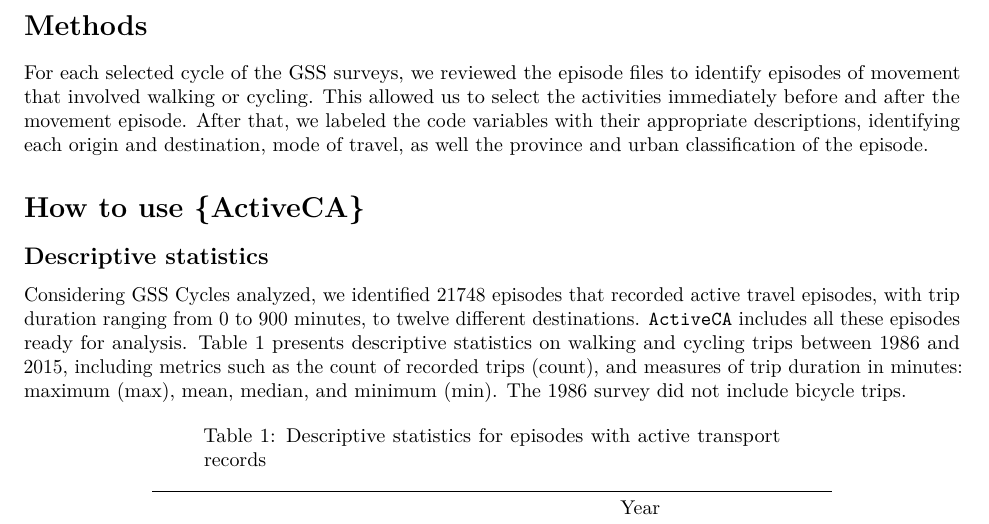
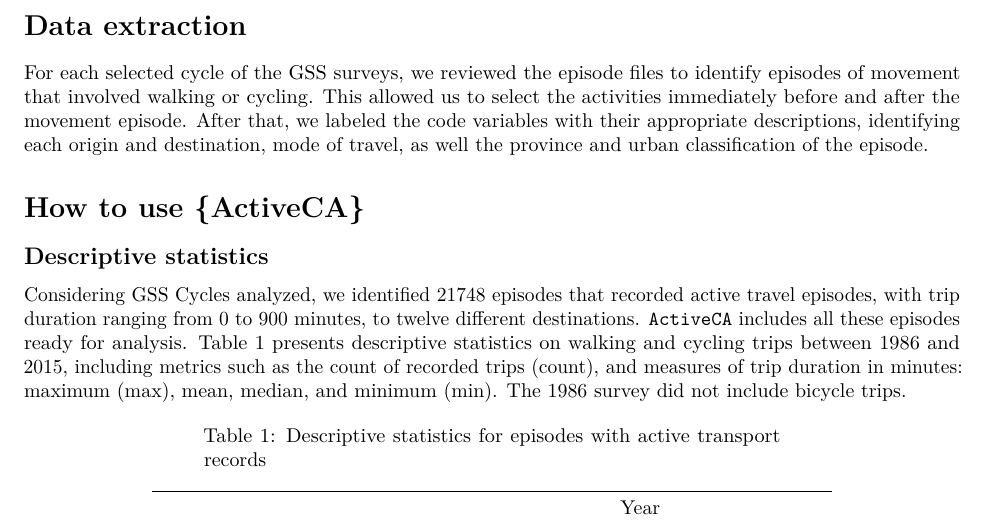
Before and after one commit to dias-bruno/ActiveCA, an R Markdown document (paper/Manuscript-Data-Package.Rmd): part of page 3 of 6, cut at the place of the change. Rendered offline with R 4.5, knitr and Pandoc, then LaTeX, with nearby package versions; drawn as R Markdown's standard PDF in place of the format the file asks for.

Commit message:
Edited heading before pushing back to Bruno

```diff
--- a/paper/Manuscript-Data-Package.Rmd
+++ b/paper/Manuscript-Data-Package.Rmd
@@ -254,7 +254,7 @@ using a key present in both the Main and Episode Files.
 Maybe here provide an example of the structure of this table?
 -->
 
-# Methods
+# Data extraction
 
 For each selected cycle of the GSS surveys, we reviewed the episode files to
 identify episodes of movement that involved walking or cycling. This allowed us
```
